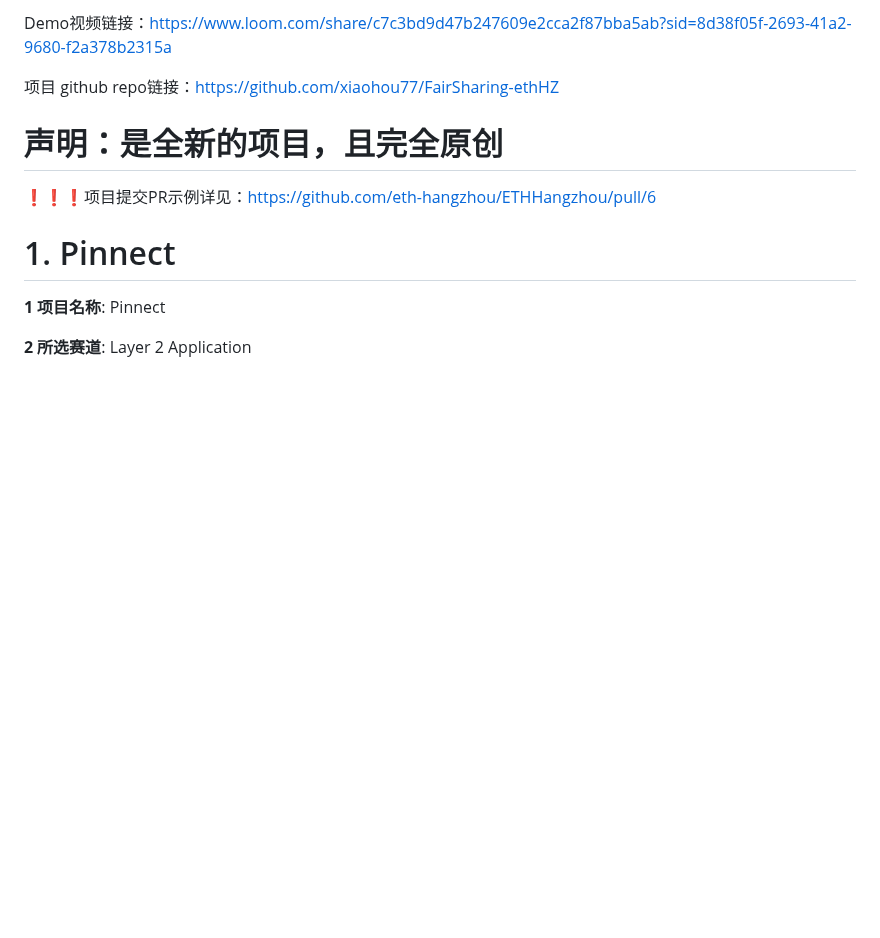
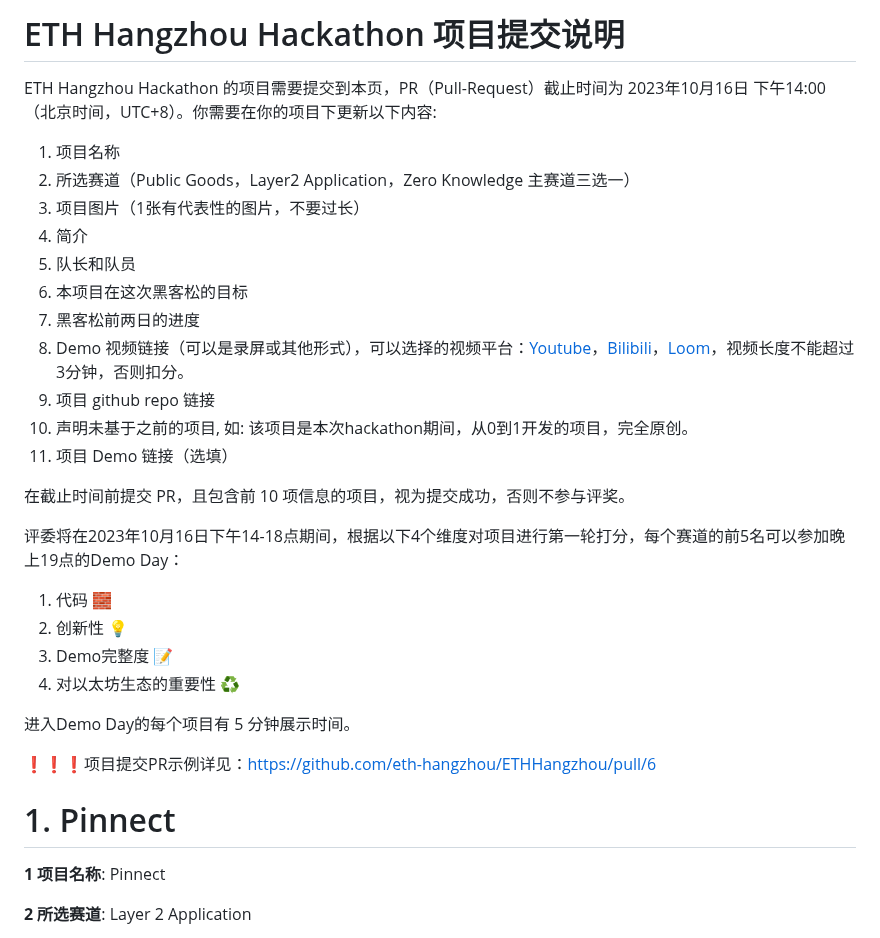
Before and after one commit to eth-hangzhou/ETHHangzhou, a Markdown page: team-info.md, the part around the change. Rendered like a GitHub page; blank space fills up the shorter version.

```diff
--- a/team-info.md
+++ b/team-info.md
@@ -1,9 +1,28 @@
-Demo视频链接：https://www.loom.com/share/c7c3bd9d47b247609e2cca2f87bba5ab?sid=8d38f05f-2693-41a2-9680-f2a378b2315a
+# ETH Hangzhou Hackathon 项目提交说明
 
-项目 github repo链接：https://github.com/xiaohou77/FairSharing-ethHZ
+ETH Hangzhou Hackathon 的项目需要提交到本页，PR（Pull-Request）截止时间为 2023年10月16日 下午14:00（北京时间，UTC+8）。你需要在你的项目下更新以下内容:
+1. 项目名称
+2. 所选赛道（Public Goods，Layer2 Application，Zero Knowledge 主赛道三选一）
+3. 项目图片（1张有代表性的图片，不要过长）
+4. 简介
+5. 队长和队员
+6. 本项目在这次黑客松的目标
+7. 黑客松前两日的进度
+8. Demo 视频链接（可以是录屏或其他形式），可以选择的视频平台：[Youtube](https://youtube.com)，[Bilibili](https://bilibili.com)，[Loom](https://www.loom.com/)，视频长度不能超过3分钟，否则扣分。
+9. 项目 github repo 链接
+10. 声明未基于之前的项目, 如: 该项目是本次hackathon期间，从0到1开发的项目，完全原创。
+11. 项目 Demo 链接（选填）
 
-声明：是全新的项目，且完全原创
-=======
+在截止时间前提交 PR，且包含前 10 项信息的项目，视为提交成功，否则不参与评奖。
+
+评委将在2023年10月16日下午14-18点期间，根据以下4个维度对项目进行第一轮打分，每个赛道的前5名可以参加晚上19点的Demo Day：
+1. 代码 🧱
+2. 创新性 💡
+3. Demo完整度 📝
+4. 对以太坊生态的重要性 ♻️
+
+进入Demo Day的每个项目有 5 分钟展示时间。
+
 ❗❗❗项目提交PR示例详见：https://github.com/eth-hangzhou/ETHHangzhou/pull/6
 
 # 1. Pinnect
```
